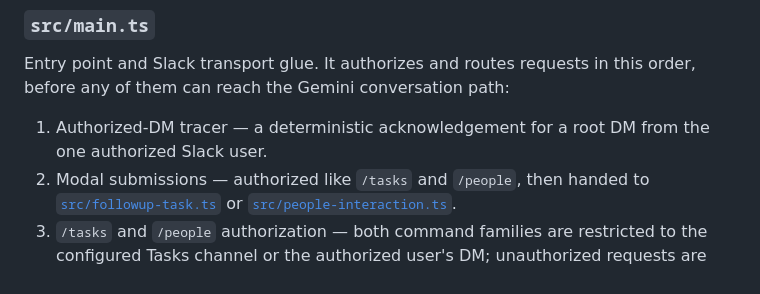
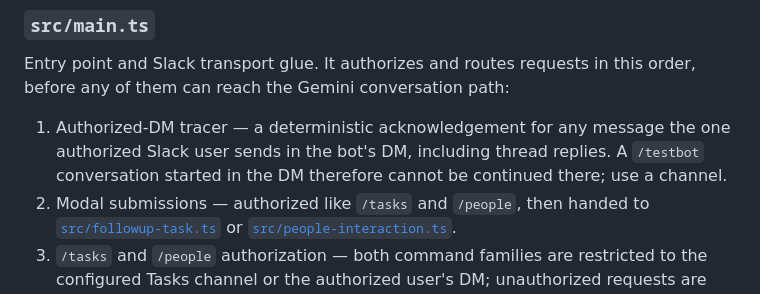
Before and after one commit to runethorbek/slack-github-bot, a Markdown page: README.md, the part around the change. GitHub-like rendering.

Commit message:
README: clarify that the DM tracer also catches thread replies
The authorized-DM tracer replies to every message in the bot's DM, including thread replies, so a /testbot conversation started in the DM cannot be continued there. Closes the documentation gap behind #35.

```diff
--- a/README.md
+++ b/README.md
@@ -164,7 +164,7 @@ Runs on every pull request (and manually): `npm ci`, `npm run typecheck` and `np
 
 Entry point and Slack transport glue. It authorizes and routes requests in this order, before any of them can reach the Gemini conversation path:
 
-1. Authorized-DM tracer — a deterministic acknowledgement for a root DM from the one authorized Slack user.
+1. Authorized-DM tracer — a deterministic acknowledgement for any message the one authorized Slack user sends in the bot's DM, including thread replies. A `/testbot` conversation started in the DM therefore cannot be continued there; use a channel.
 2. Modal submissions — authorized like `/tasks` and `/people`, then handed to [`src/followup-task.ts`](#srcfollowup-taskts) or [`src/people-interaction.ts`](#srcpeople-interactionts).
 3. `/tasks` and `/people` authorization — both command families are restricted to the configured Tasks channel or the authorized user's DM; unauthorized requests are refused without touching Notion.
 4. `/people` — delegates to [`src/people-due.ts`](#srcpeople-duets).
```
